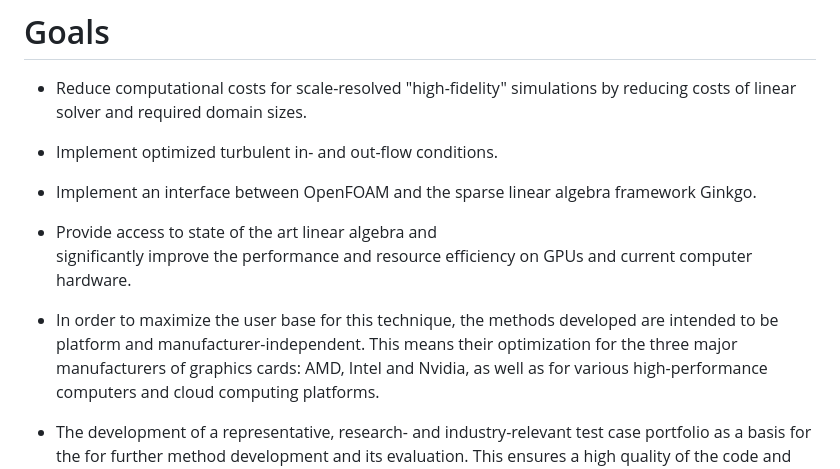
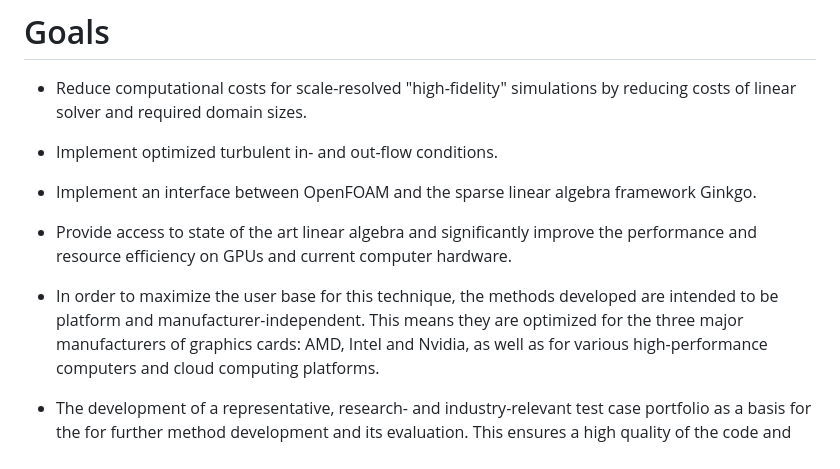
Before and after one commit to exasim-project/exasim-project.github.io, a Markdown page: content/goals.md, the part around the change. Rendered like a GitHub page.

Commit message:
Update text key

```diff
--- a/content/goals.md
+++ b/content/goals.md
@@ -33,13 +33,12 @@ linear algebra developed at KIT.
 
 - Implement an interface between OpenFOAM and the sparse linear algebra framework Ginkgo.
 
-- Provide access to state of the art linear algebra and
-significantly improve the performance and resource efficiency on GPUs and
-current computer hardware.
+- Provide access to state of the art linear algebra and significantly improve
+the performance and resource efficiency on GPUs and current computer hardware.
 
 - In order to maximize the user base for this technique, the methods developed
-are intended to be platform and manufacturer-independent. This means their
-optimization for the three major manufacturers of graphics cards: AMD, Intel and
+are intended to be platform and manufacturer-independent. This means they are
+optimized for the three major manufacturers of graphics cards: AMD, Intel and
 Nvidia, as well as for various high-performance computers and cloud computing
 platforms.
 
```
